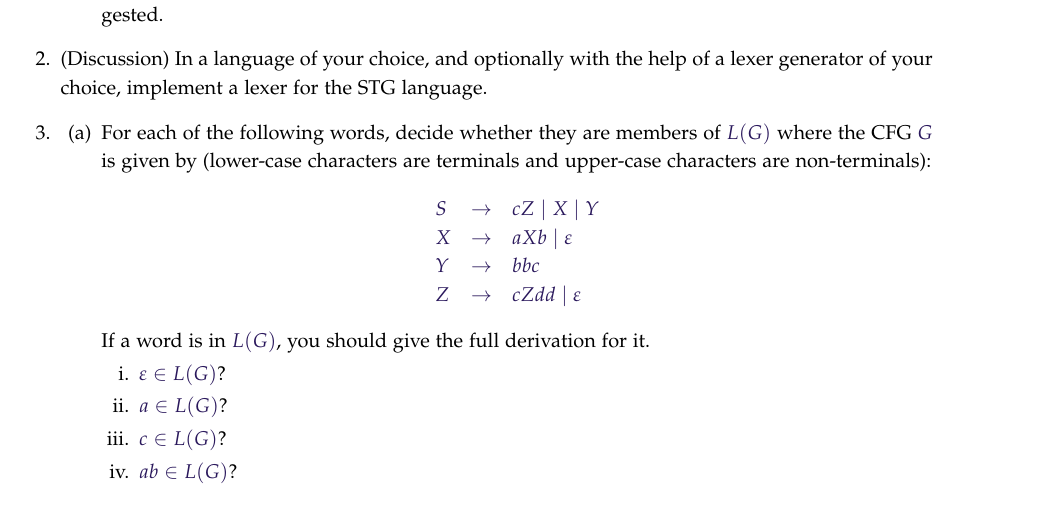
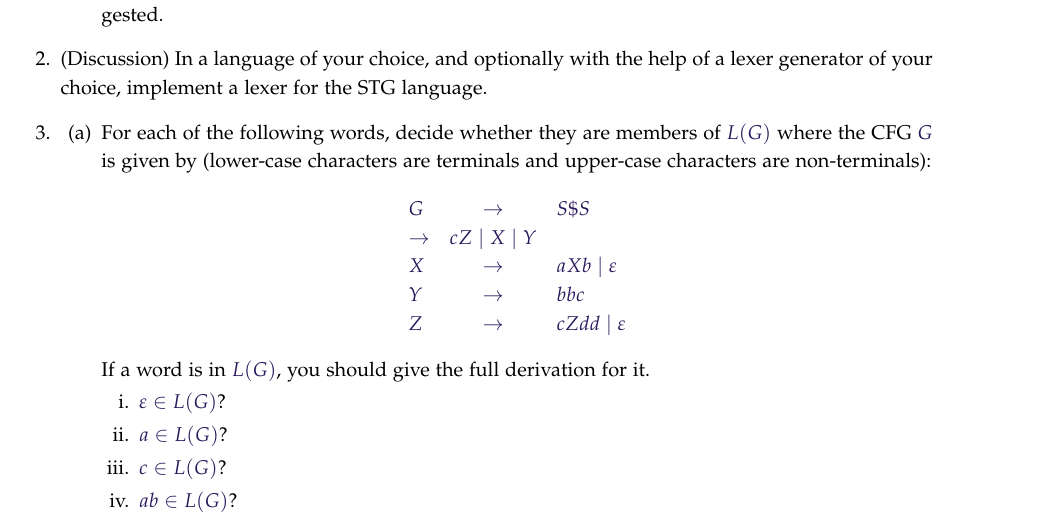
Before and after one commit to mbg/compilers-exercises, a LaTeX problem sheet (compilers-ex4.tex): part of page 2 of 4, cut so that both start at the same text. Compiled offline with pdfLaTeX.

Commit message:
Add definition for G
Question 3a is based on the language `L(G)`, but G is never mathematically defined. I'm pretty sure it should be as changed here.

```diff
--- a/compilers-ex4.tex
+++ b/compilers-ex4.tex
@@ -201,6 +201,7 @@ Explain why this is computationally inefficient\footnote{Funnily enough, I may h
 \part[11] For each of the following words, decide whether they are members of $L(G)$ where the CFG $G$ is given by (lower-case characters are terminals and upper-case characters are non-terminals):
 \begin{displaymath}
 \begin{array}{lcl}
+G & \to & S\$
 S & \to & cZ \mid X \mid Y \\
 X & \to & aXb \mid \varepsilon \\
 Y & \to & bbc \\
```
